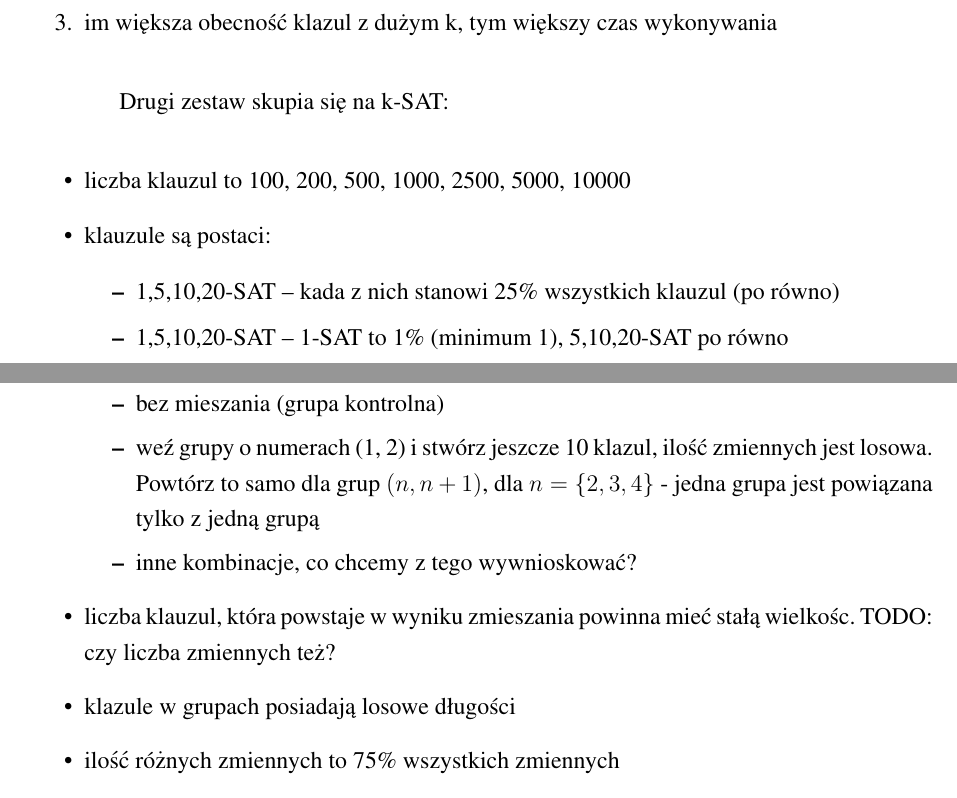
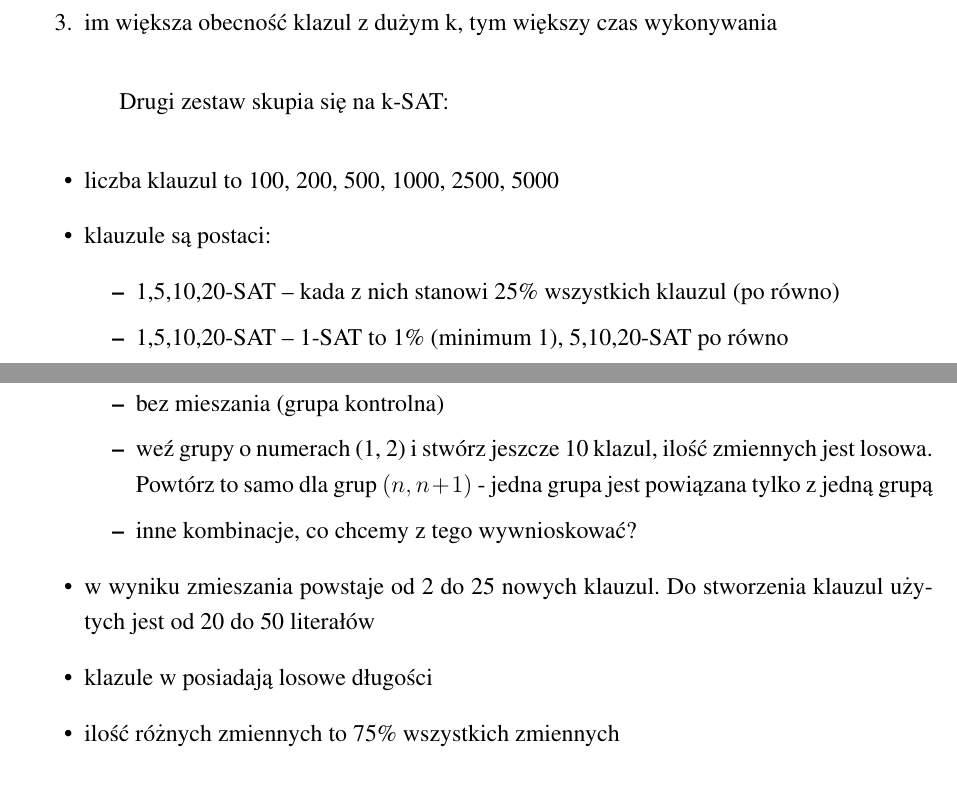
Before and after one commit to Mateusz-Grzelinski/set-research-documentation, a LaTeX document (Documentation.tex): two parts of pages 27 and 28 of 31, joined at a grey line, cut so that both start at the same text. Compiled offline with pdfLaTeX.

Commit message:
Small tweaks

```diff
--- a/Documentation.tex
+++ b/Documentation.tex
@@ -669,7 +669,7 @@ Pierwszy zestaw to formuły CNF różnej długości, różnej ilości zmiennych:
 
 Drugi zestaw skupia się na k-SAT:
 \begin{itemize}
-  \item liczba klauzul to 100, 200, 500, 1000, 2500, 5000, 10000
+  \item liczba klauzul to 100, 200, 500, 1000, 2500, 5000
   \item klauzule są postaci:
     \begin{itemize}
       \item 1,5,10,20-SAT -- kada z nich stanowi 25\% wszystkich klauzul (po równo)
@@ -692,11 +692,11 @@ Trzeci zestaw stworzony jest z mieszania niezależnych grup klauzul (grupy nie w
   \item mieszanie:
     \begin{itemize}
       \item bez mieszania (grupa kontrolna)
-      \item weź grupy o numerach (1, 2) i stwórz jeszcze 10 klazul, ilość zmiennych jest losowa. Powtórz to samo dla grup $(n,n+1)$, dla $n=\{2,3,4\}$ - jedna grupa jest powiązana tylko z jedną grupą
+      \item weź grupy o numerach (1, 2) i stwórz jeszcze 10 klazul, ilość zmiennych jest losowa. Powtórz to samo dla grup $(n,n+1)$ - jedna grupa jest powiązana tylko z jedną grupą
       \item inne kombinacje, co chcemy z tego wywnioskować?
     \end{itemize}
-  \item liczba klauzul, która powstaje w wyniku zmieszania powinna mieć stałą wielkośc. TODO: czy liczba zmiennych też?
-  \item klazule w grupach posiadają losowe długości
+  \item w wyniku zmieszania powstaje od 2 do 25 nowych klauzul. Do stworzenia klauzul użytych jest od 20 do 50 literałów
+  \item klazule w posiadają losowe długości
   \item ilość różnych zmiennych to 75\% wszystkich zmiennych
   \item połowa zmiennych jest zanegowana
 \end{itemize}
```
